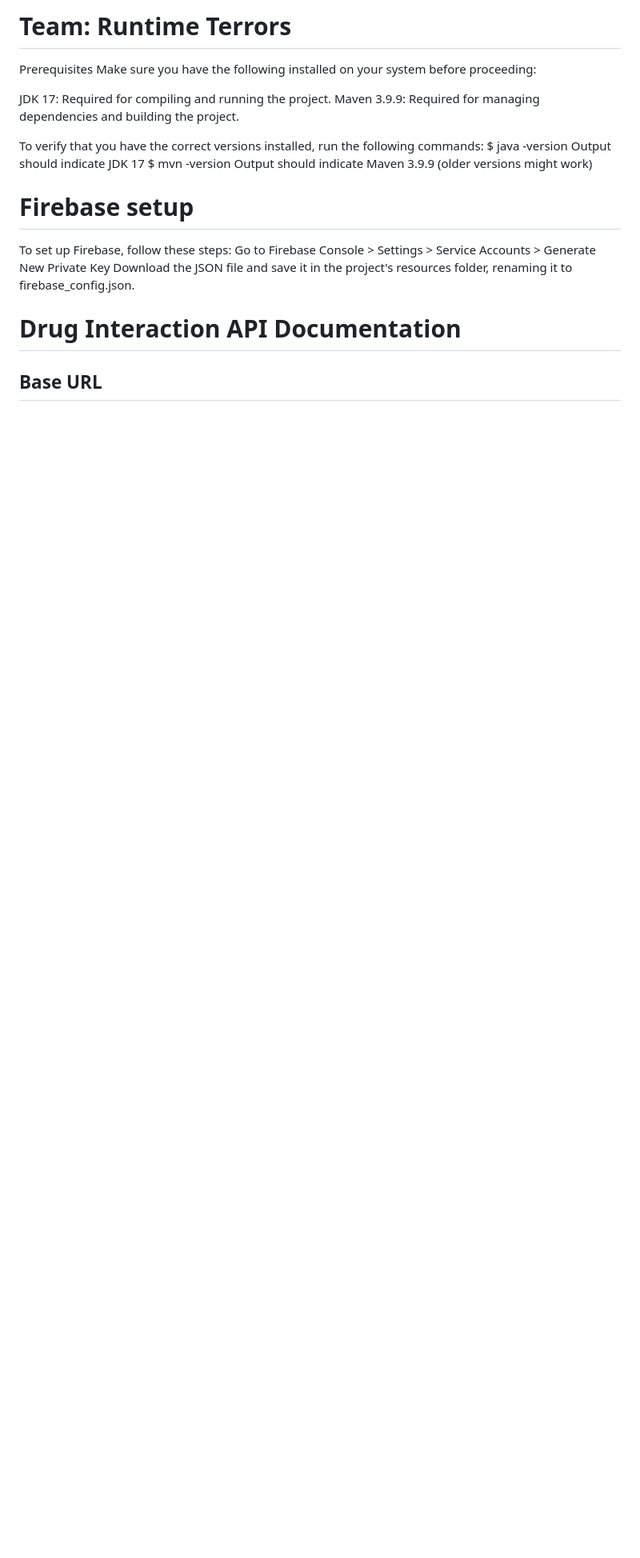
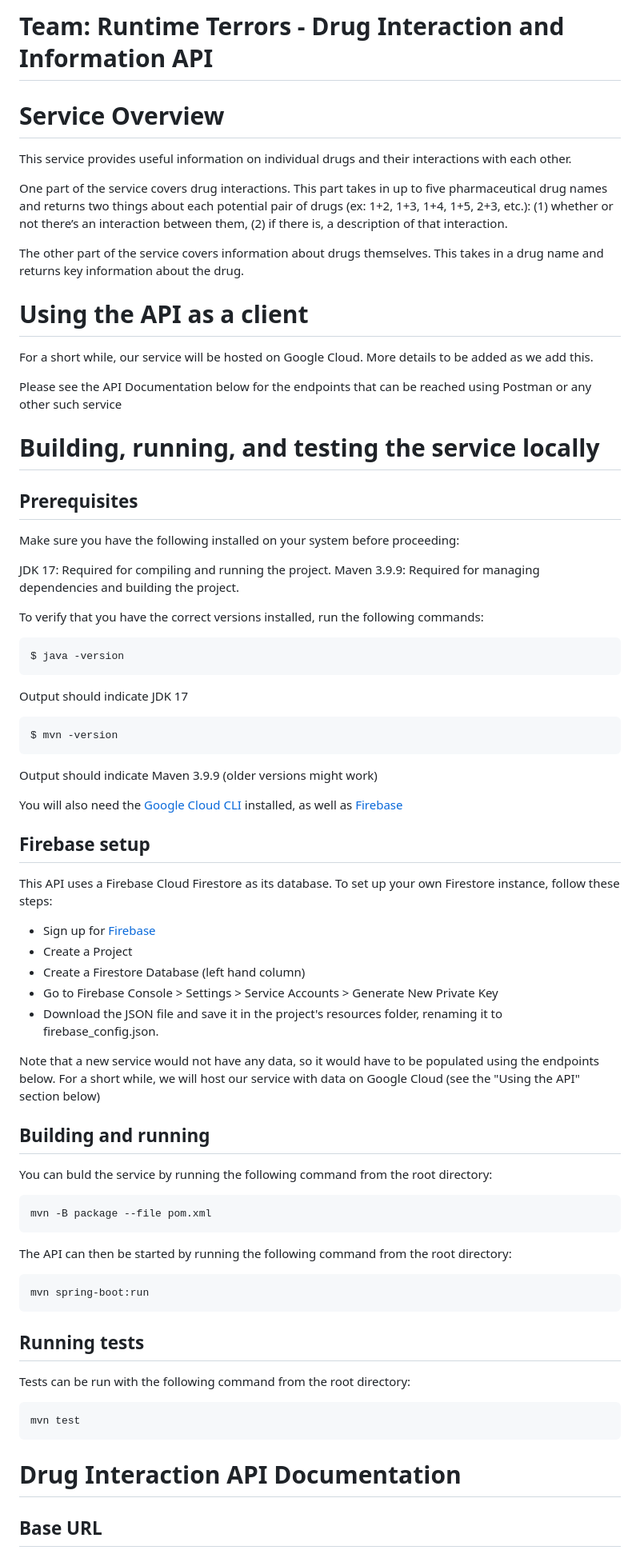
Before and after one commit to samjoredw/coms-4156-team-project, a Markdown page: README.md, the part around the change. Shown at 80% size. Rendered like a GitHub page; blank space fills up the shorter version.

Commit message:
Update README.md
Updated README with lots of information on using the service, as well as building, running and testing

````diff
--- a/README.md
+++ b/README.md
@@ -1,23 +1,67 @@
-# Team: Runtime Terrors
+# Team: Runtime Terrors - Drug Interaction and Information API
+# Service Overview
 
-Prerequisites
+This service provides useful information on individual drugs and their interactions with each other.
+
+One part of the service covers drug interactions. This part takes in up to five pharmaceutical drug names and returns two things about each potential pair of drugs (ex: 1+2, 1+3, 1+4, 1+5, 2+3, etc.): (1) whether or not there’s an interaction between them, (2) if there is, a description of that interaction.
+
+The other part of the service covers information about drugs themselves. This takes in a drug name and returns key information about the drug.
+
+# Using the API as a client
+
+For a short while, our service will be hosted on Google Cloud. More details to be added
+as we add this.
+
+Please see the API Documentation below for the endpoints that can be reached using Postman
+or any other such service
+
+# Building, running, and testing the service locally
+
+## Prerequisites
 Make sure you have the following installed on your system before proceeding:
 
 JDK 17: Required for compiling and running the project.
 Maven 3.9.9: Required for managing dependencies and building the project.
 
 To verify that you have the correct versions installed, run the following commands:
+```
 $ java -version
+```
 Output should indicate JDK 17
+```
 $ mvn -version
+```
 Output should indicate Maven 3.9.9 (older versions might work)
 
-# Firebase setup
-To set up Firebase, follow these steps:
-Go to Firebase Console > Settings > Service Accounts > Generate New Private Key
-Download the JSON file and save it in the project's resources folder,
-renaming it to firebase_config.json.
+You will also need the [Google Cloud CLI](https://cloud.google.com/cli?hl=en) installed, as well as [Firebase](console.firebase.com)
 
+## Firebase setup
+This API uses a Firebase Cloud Firestore as its database. To set up your own Firestore instance, follow these steps:
+- Sign up for [Firebase](console.firebase.com)
+- Create a Project
+- Create a Firestore Database (left hand column)
+- Go to Firebase Console > Settings > Service Accounts > Generate New Private Key
+- Download the JSON file and save it in the project's resources folder, renaming it to firebase_config.json.
+
+Note that a new service would not have any data, so it would have to be populated using the endpoints below. For
+a short while, we will host our service with data on Google Cloud (see the "Using the API" section below)
+
+## Building and running
+
+You can buld the service by running the following command from the root directory:
+```
+mvn -B package --file pom.xml
+```
+The API can then be started by running the following command from the root directory:
+```
+mvn spring-boot:run
+```
+## Running tests
+
+Tests can be run with the following command from the root directory:
+```
+mvn test
+```
 
 # Drug Interaction API Documentation
 
````
